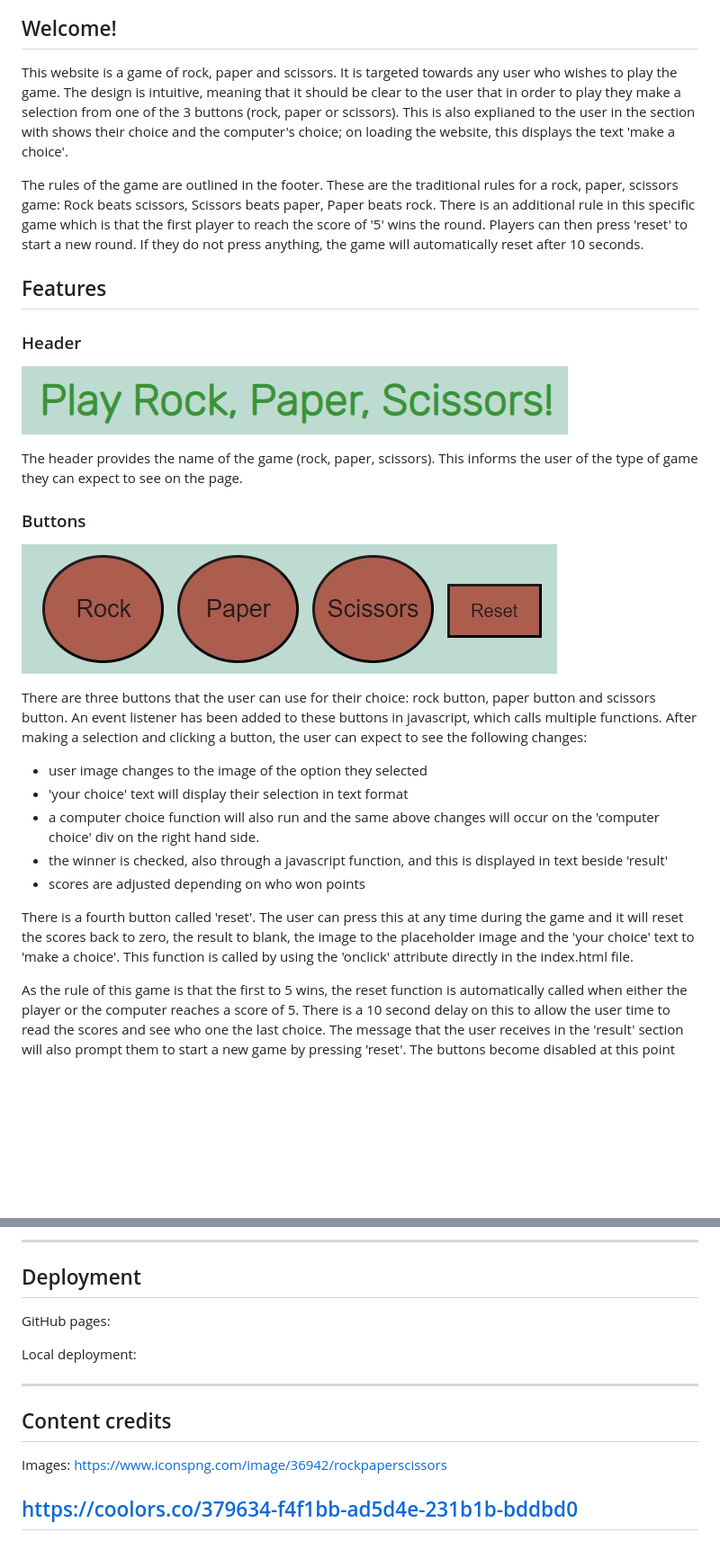
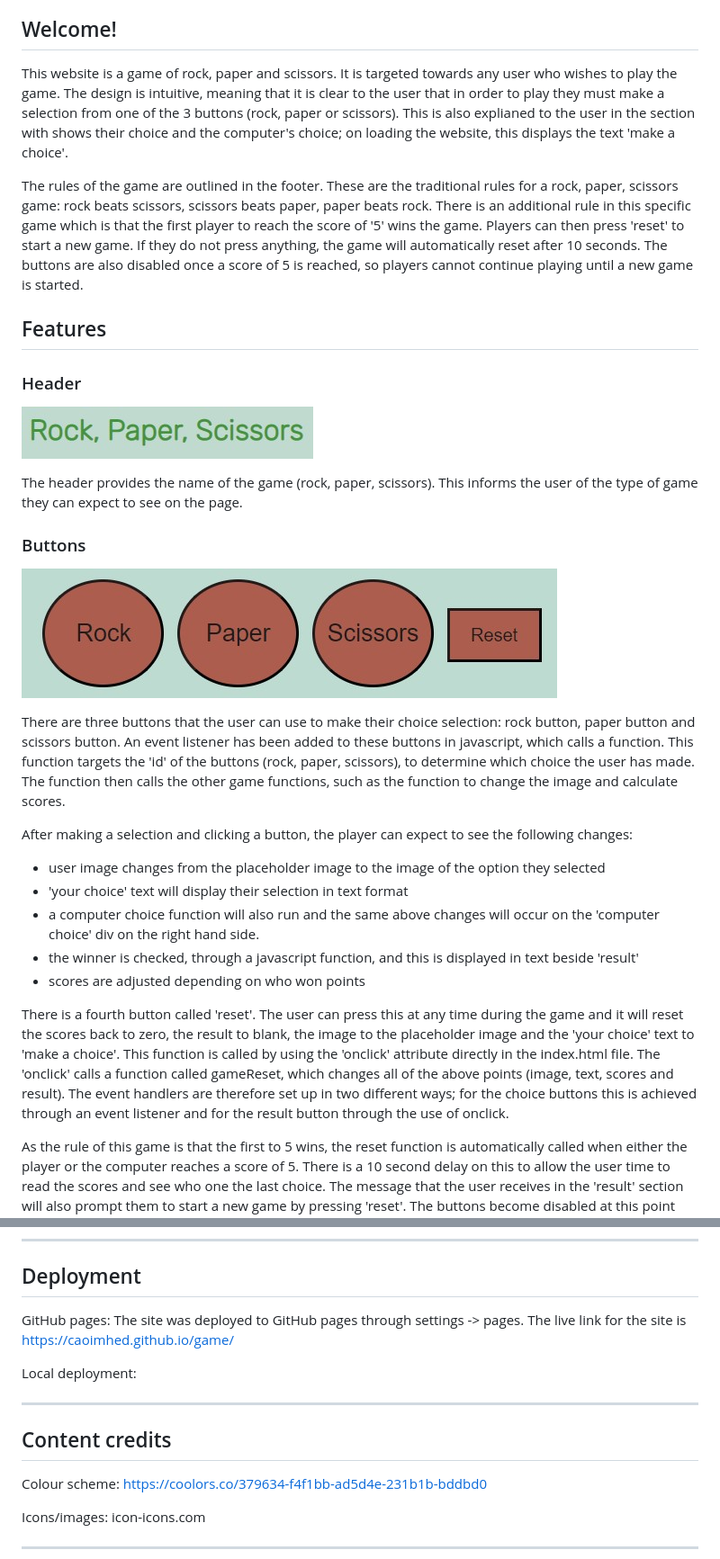
Before and after one commit to caoimheD/game, a Markdown page: README.md, 2 parts joined by grey strips. Shown: that part at 90% size. GitHub-like rendering; pictures changed too: assets/images/header2.jpg (added); blank space fills up the shorter version.

```diff
--- a/README.md
+++ b/README.md
@@ -16,10 +16,9 @@
 <a name="welcome"></a>
 ## Welcome!
 
-This website is a game of rock, paper and scissors. It is targeted towards any user who wishes to play the game. The design is intuitive, meaning that it should be clear to the user that in order to play they make a selection from one of the 3 buttons (rock, paper or scissors). This is also explianed to the user in the section with shows their choice and the computer's choice; on loading the website, this displays the text 'make a choice'.
+This website is a game of rock, paper and scissors. It is targeted towards any user who wishes to play the game. The design is intuitive, meaning that it is clear to the user that in order to play they must make a selection from one of the 3 buttons (rock, paper or scissors). This is also explianed to the user in the section with shows their choice and the computer's choice; on loading the website, this displays the text 'make a choice'.
 
-The rules of the game are outlined in the footer. These are the traditional rules for a rock, paper, scissors game: Rock beats scissors, Scissors beats paper, Paper beats rock. There is an additional rule in this specific game which is that the first player to reach the score of '5' wins the round. Players can then press 'reset' to start a new round. If they do not press anything, the game will automatically reset after 10 seconds.
-
+The rules of the game are outlined in the footer. These are the traditional rules for a rock, paper, scissors game: rock beats scissors, scissors beats paper, paper beats rock. There is an additional rule in this specific game which is that the first player to reach the score of '5' wins the game. Players can then press 'reset' to start a new game. If they do not press anything, the game will automatically reset after 10 seconds. The buttons are also disabled once a score of 5 is reached, so players cannot continue playing until a new game is started.
 
 
 <a name="features"></a>
@@ -28,7 +27,7 @@ The rules of the game are outlined in the footer. These are the traditional rule
 <a name="header"></a>
 ### Header
 
-![nav](assets/images/header.jpg)
+![nav](assets/images/header2.jpg)
 
 The header provides the name of the game (rock, paper, scissors). This informs the user of the type of game they can expect to see on the page.
 
@@ -37,14 +36,17 @@ The header provides the name of the game (rock, paper, scissors). This informs t
 
 ![nav](assets/images/buttons.jpg)
 
-There are three buttons that the user can use for their choice: rock button, paper button and scissors button. An event listener has been added to these buttons in javascript, which calls multiple functions. After making a selection and clicking a button, the user can expect to see the following changes:
-- user image changes to the image of the option they selected
+There are three buttons that the user can use to make their choice selection: rock button, paper button and scissors button. An event listener has been added to these buttons in javascript, which calls a function. This function targets the 'id' of the buttons (rock, paper, scissors), to determine which choice the user has made. The function then calls the other game functions, such as the function to change the image and calculate scores.
+
+After making a selection and clicking a button, the player can expect to see the following changes:
+
+- user image changes from the placeholder image to the image of the option they selected
 - 'your choice' text will display their selection in text format
 - a computer choice function will also run and the same above changes will occur on the 'computer choice' div on the right hand side.
-- the winner is checked, also through a javascript function, and this is displayed in text beside 'result'
+- the winner is checked, through a javascript function, and this is displayed in text beside 'result'
 - scores are adjusted depending on who won points
 
-There is a fourth button called 'reset'. The user can press this at any time during the game and it will reset the scores back to zero, the result to blank, the image to the placeholder image and the 'your choice' text to 'make a choice'. This function is called by using the 'onclick' attribute directly in the index.html file.
+There is a fourth button called 'reset'. The user can press this at any time during the game and it will reset the scores back to zero, the result to blank, the image to the placeholder image and the 'your choice' text to 'make a choice'. This function is called by using the 'onclick' attribute directly in the index.html file. The 'onclick' calls a function called gameReset, which changes all of the above points (image, text, scores and result). The event handlers are therefore set up in two different ways; for the choice buttons this is achieved through an event listener and for the result button through the use of onclick.
 
 As the rule of this game is that the first to 5 wins, the reset function is automatically called when either the player or the computer reaches a score of 5. There is a 10 second delay on this to allow the user time to read the scores and see who one the last choice. The message that the user receives in the 'result' section will also prompt them to start a new game by pressing 'reset'. The buttons become disabled at this point and clicking on them will not produce any effect. This means that the user cannot keep playing until the game has been reset and the buttons become enabled again.
 
@@ -124,7 +143,7 @@ Other general testing
 <a name="deployment"></a>
 ## Deployment
 
- GitHub pages:
+ GitHub pages: The site was deployed to GitHub pages through settings -> pages. The live link for the site is https://caoimhed.github.io/game/
 
  Local deployment:
 
@@ -133,8 +152,8 @@ Other general testing
 <a name="credits"></a>
 ## Content credits
 
+Colour scheme: https://coolors.co/379634-f4f1bb-ad5d4e-231b1b-bddbd0
 
-Images: https://www.iconspng.com/image/36942/rockpaperscissors
+Icons/images: icon-icons.com
 
-https://coolors.co/379634-f4f1bb-ad5d4e-231b1b-bddbd0
 ---
```
Also changed, not shown: other parts of README.md (+26 -9 lines), assets/images/lighthousedesktop.jpg (added), assets/images/lighthousemobile.jpg (added), assets/images/result2.jpg (added), 1 other file.
